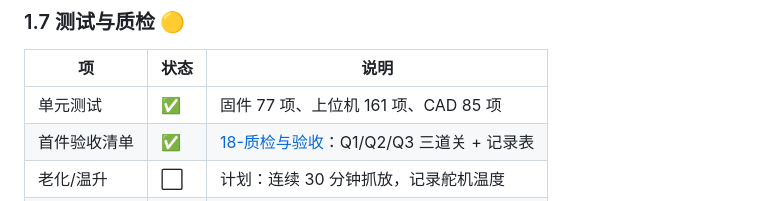
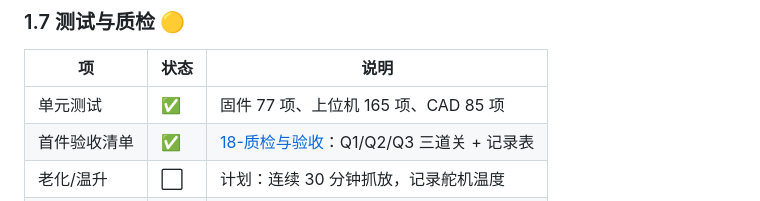
Before and after one commit to gh503/robot-modkit, a Markdown page: docs/15-生产链路总览.md, the part around the change. Rendered like a GitHub page.

```diff
--- a/docs/15-生产链路总览.md
+++ b/docs/15-生产链路总览.md
@@ -91,7 +91,7 @@
 
 | 项 | 状态 | 说明 |
 |---|---|---|
-| 单元测试 | ✅ | 固件 77 项、上位机 161 项、CAD 85 项 |
+| 单元测试 | ✅ | 固件 77 项、上位机 165 项、CAD 85 项 |
 | 首件验收清单 | ✅ | [18-质检与验收](18-质检与验收.md)：Q1/Q2/Q3 三道关 + 记录表 |
 | 老化/温升 | ⬜ | 计划：连续 30 分钟抓放，记录舵机温度 |
 | 堵转保护验证 | 🟡 | 固件有限流，缺实测记录 |
```
Also changed, not shown: README.md (+1 -1 lines), docs/46-仿真工作台.md (+17 -2 lines), docs/images/simui-replay.png (added), 5 other files.
